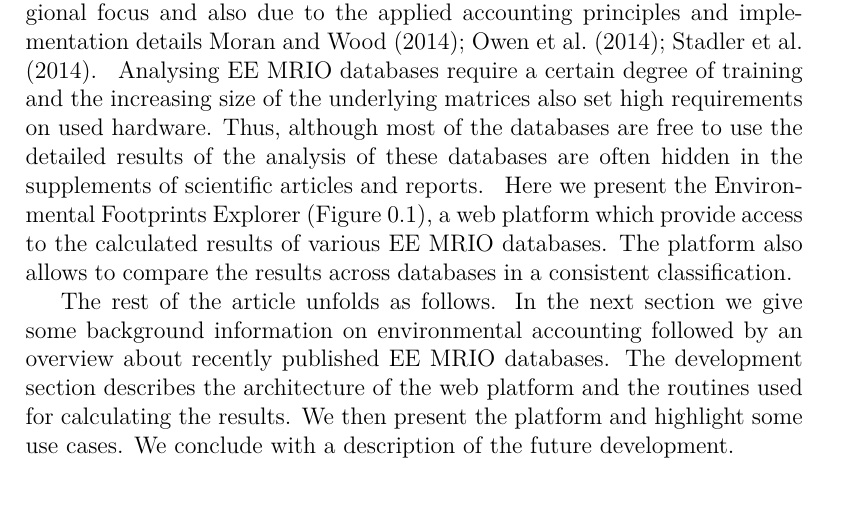
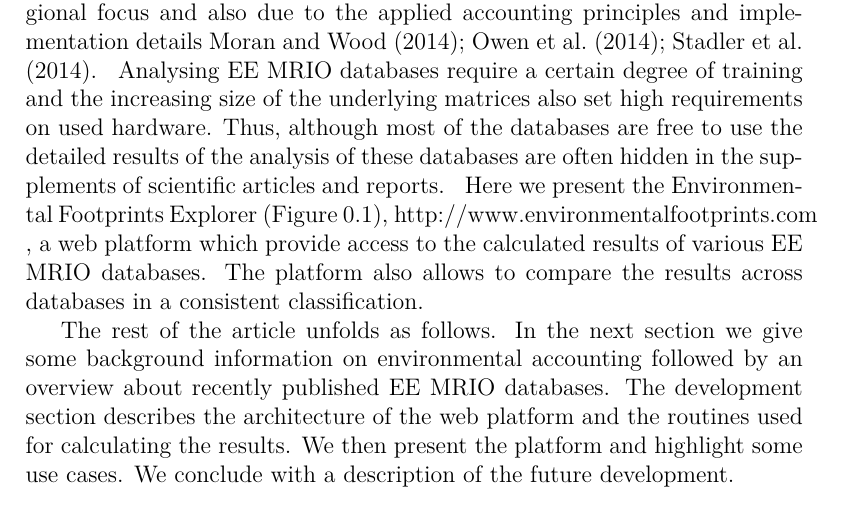
Before and after one commit to konstantinstadler/web_db_mrio, a LaTeX document (main.tex, which reads intro_solution.tex): part of page 3 of 16, cut so that both start at the same text. Compiled offline with pdfLaTeX.

Commit message:
edited intro_solution.tex

```diff
--- a/intro_solution.tex
+++ b/intro_solution.tex
@@ -1,2 +1,2 @@
-Here we present the Environmental Footprints Explorer (Figure \ref{fig:startpage}), a web platform which provide access to the calculated results of
+Here we present the Environmental Footprints Explorer (Figure \ref{fig:startpage}), http://www.environmentalfootprints.com , a web platform which provide access to the calculated results of
 various EE MRIO databases. The platform also allows to compare the results across databases in a consistent classification.
```
